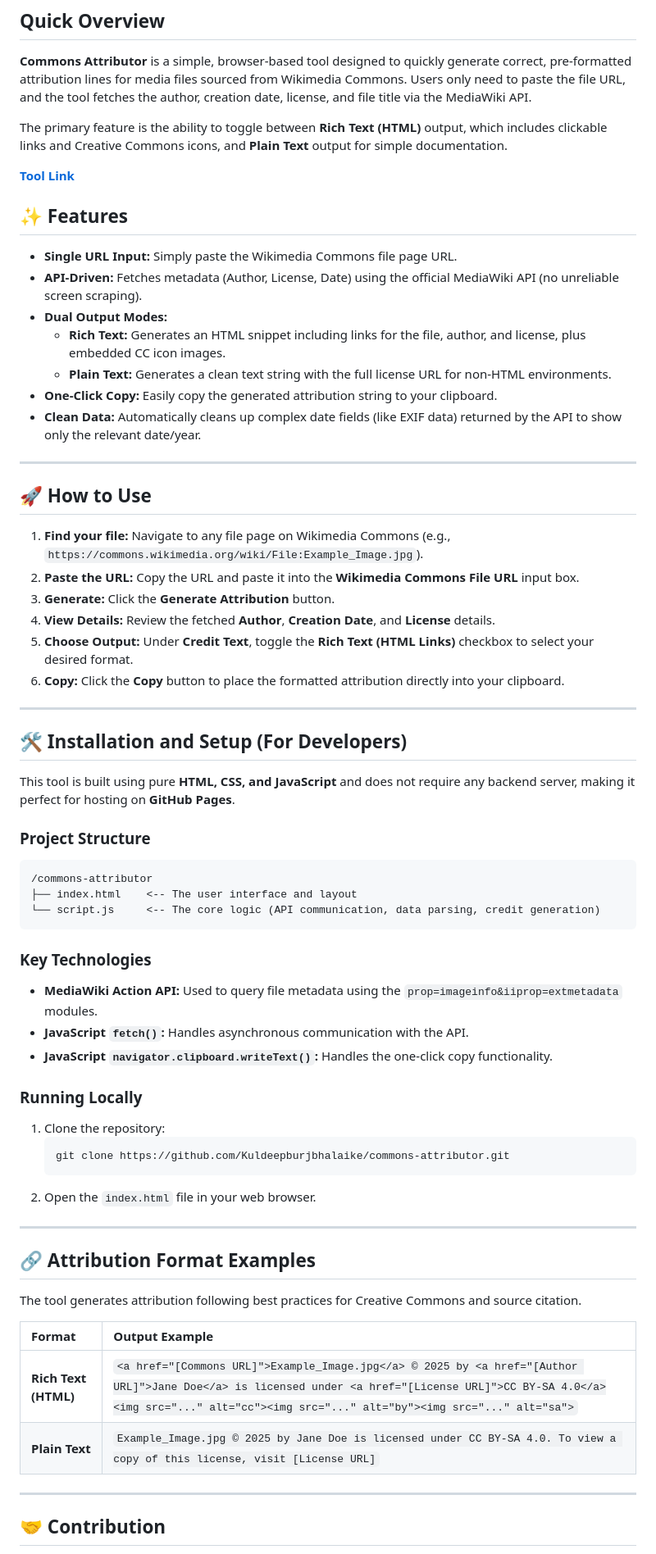
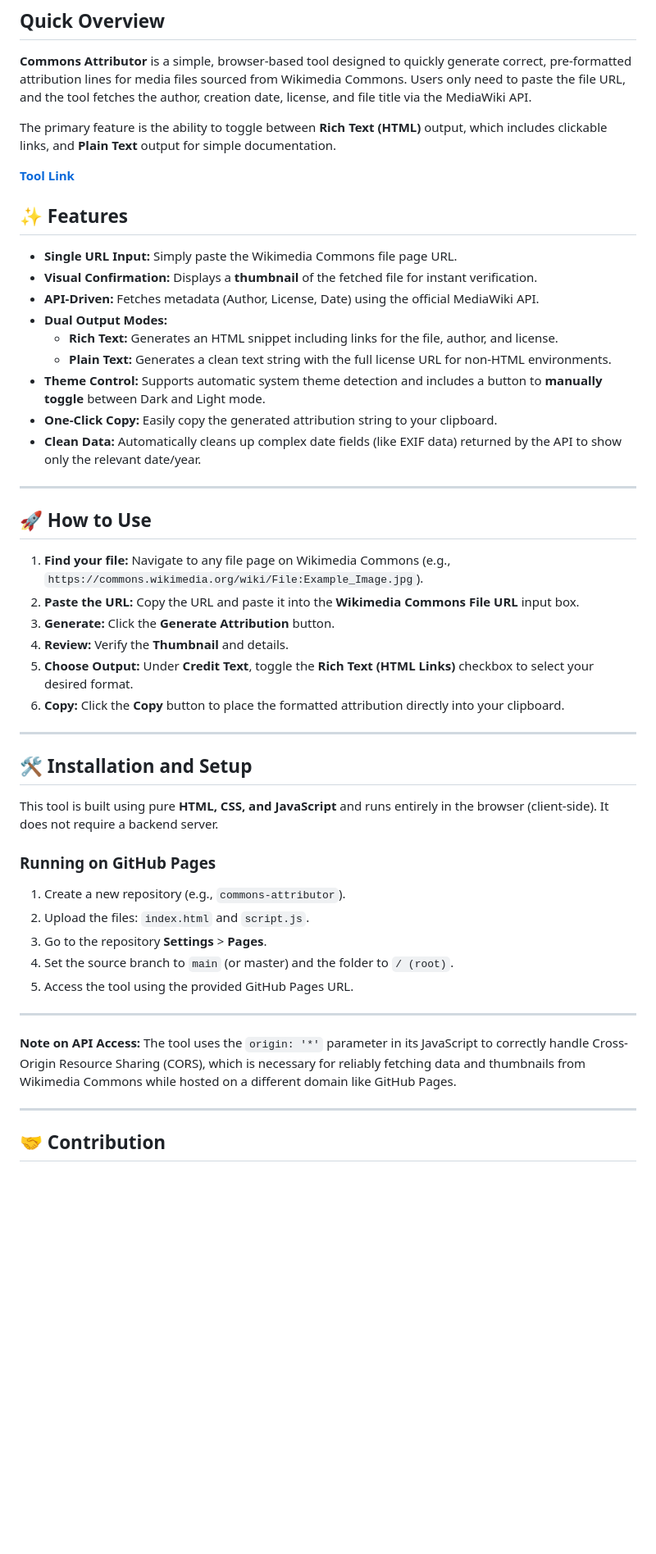
Before and after one commit to Kuldeepburjbhalaike/Commons-Attribution, a Markdown page: README.md, the part around one of its changes. Shown at 82% size. GitHub-like rendering; blank space fills up the shorter version.

Commit message:
Revise README for improved clarity and features
Updated the README to enhance clarity and add features.

````diff
--- a/README.md
+++ b/README.md
@@ -4,71 +4,51 @@
 
 **Commons Attributor** is a simple, browser-based tool designed to quickly generate correct, pre-formatted attribution lines for media files sourced from Wikimedia Commons. Users only need to paste the file URL, and the tool fetches the author, creation date, license, and file title via the MediaWiki API.
 
-The primary feature is the ability to toggle between **Rich Text (HTML)** output, which includes clickable links and Creative Commons icons, and **Plain Text** output for simple documentation.
+The primary feature is the ability to toggle between **Rich Text (HTML)** output, which includes clickable links, and **Plain Text** output for simple documentation.
 
 [**Tool Link**](https://kuldeepburjbhalaike.github.io/Commons-Attribution/)
 
 ## ✨ Features
 
-  * **Single URL Input:** Simply paste the Wikimedia Commons file page URL.
-  * **API-Driven:** Fetches metadata (Author, License, Date) using the official MediaWiki API (no unreliable screen scraping).
-  * **Dual Output Modes:**
-      * **Rich Text:** Generates an HTML snippet including links for the file, author, and license, plus embedded CC icon images.
-      * **Plain Text:** Generates a clean text string with the full license URL for non-HTML environments.
-  * **One-Click Copy:** Easily copy the generated attribution string to your clipboard.
-  * **Clean Data:** Automatically cleans up complex date fields (like EXIF data) returned by the API to show only the relevant date/year.
+* **Single URL Input:** Simply paste the Wikimedia Commons file page URL.
+* **Visual Confirmation:** Displays a **thumbnail** of the fetched file for instant verification.
+* **API-Driven:** Fetches metadata (Author, License, Date) using the official MediaWiki API.
+* **Dual Output Modes:**
+    * **Rich Text:** Generates an HTML snippet including links for the file, author, and license.
+    * **Plain Text:** Generates a clean text string with the full license URL for non-HTML environments.
+* **Theme Control:** Supports automatic system theme detection and includes a button to **manually toggle** between Dark and Light mode.
+* **One-Click Copy:** Easily copy the generated attribution string to your clipboard.
+* **Clean Data:** Automatically cleans up complex date fields (like EXIF data) returned by the API to show only the relevant date/year.
 
------
+---
 
 ## 🚀 How to Use
 
 1.  **Find your file:** Navigate to any file page on Wikimedia Commons (e.g., `https://commons.wikimedia.org/wiki/File:Example_Image.jpg`).
 2.  **Paste the URL:** Copy the URL and paste it into the **Wikimedia Commons File URL** input box.
 3.  **Generate:** Click the **Generate Attribution** button.
-4.  **View Details:** Review the fetched **Author**, **Creation Date**, and **License** details.
+4.  **Review:** Verify the **Thumbnail** and details.
 5.  **Choose Output:** Under **Credit Text**, toggle the **Rich Text (HTML Links)** checkbox to select your desired format.
 6.  **Copy:** Click the **Copy** button to place the formatted attribution directly into your clipboard.
 
------
+---
 
-## 🛠️ Installation and Setup (For Developers)
+## 🛠️ Installation and Setup
 
-This tool is built using pure **HTML, CSS, and JavaScript** and does not require any backend server, making it perfect for hosting on **GitHub Pages**.
+This tool is built using pure **HTML, CSS, and JavaScript** and runs entirely in the browser (client-side). It does not require a backend server.
 
-### Project Structure
+### Running on GitHub Pages
 
-```
-/commons-attributor
-├── index.html    <-- The user interface and layout
-└── script.js     <-- The core logic (API communication, data parsing, credit generation)
-```
+1.  Create a new repository (e.g., `commons-attributor`).
+2.  Upload the files: `index.html` and `script.js`.
+3.  Go to the repository **Settings** > **Pages**.
+4.  Set the source branch to `main` (or master) and the folder to `/ (root)`.
+5.  Access the tool using the provided GitHub Pages URL.
 
-### Key Technologies
+***
+**Note on API Access:** The tool uses the `origin: '*'` parameter in its JavaScript to correctly handle Cross-Origin Resource Sharing (CORS), which is necessary for reliably fetching data and thumbnails from Wikimedia Commons while hosted on a different domain like GitHub Pages.
 
-  * **MediaWiki Action API:** Used to query file metadata using the `prop=imageinfo&iiprop=extmetadata` modules.
-  * **JavaScript `fetch()`:** Handles asynchronous communication with the API.
-  * **JavaScript `navigator.clipboard.writeText()`:** Handles the one-click copy functionality.
-
-### Running Locally
-
-1.  Clone the repository:
-    ```bash
-    git clone https://github.com/Kuldeepburjbhalaike/commons-attributor.git
-    ```
-2.  Open the `index.html` file in your web browser.
-
------
-
-## 🔗 Attribution Format Examples
-
-The tool generates attribution following best practices for Creative Commons and source citation.
-
-| Format | Output Example |
-| :--- | :--- |
-| **Rich Text (HTML)** | `<a href="[Commons URL]">Example_Image.jpg</a> © 2025 by <a href="[Author URL]">Jane Doe</a> is licensed under <a href="[License URL]">CC BY-SA 4.0</a><img src="..." alt="cc"><img src="..." alt="by"><img src="..." alt="sa">` |
-| **Plain Text** | `Example_Image.jpg © 2025 by Jane Doe is licensed under CC BY-SA 4.0. To view a copy of this license, visit [License URL]` |
-
------
+---
 
 ## 🤝 Contribution
 
````
Also changed, not shown: other parts of README.md (+1 -1 lines).
